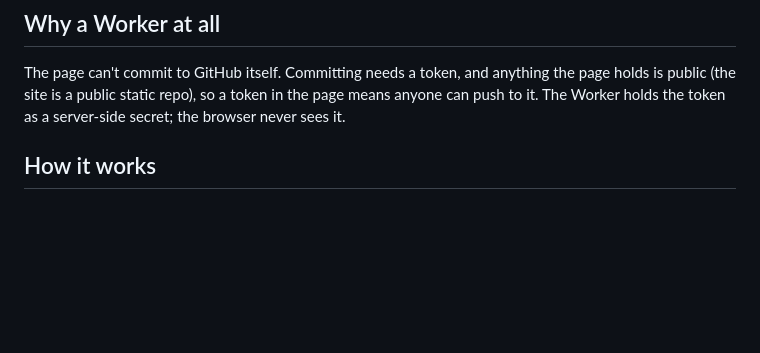
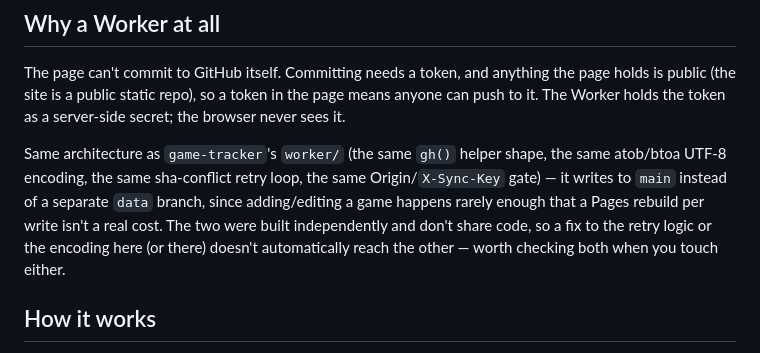
Before and after one commit to conflagarationman/steph-tv-tracker, a Markdown page: worker/README.md, the part around the change. GitHub-like rendering; blank space fills up the shorter version.

Commit message:
Cross-reference game-tracker's worker in the sync Worker README
Both trackers independently built the same static-site-plus-Worker
architecture (gh() helper, sha-conflict retry, atob/btoa encoding, Origin
gate). game-tracker's README already pointed here; add the reverse
pointer so a fix to one prompts a look at the other instead of drifting.

Co-Authored-By: Claude Sonnet 5 <noreply@anthropic.com>
Claude-Session: https://claude.ai/code/session_011nHnpTs65aXRiPuuWaN3we

```diff
--- a/worker/README.md
+++ b/worker/README.md
@@ -11,6 +11,14 @@ The page can't commit to GitHub itself. Committing needs a token, and anything t
 holds is public (the site is a public static repo), so a token in the page means anyone
 can push to it. The Worker holds the token as a server-side secret; the browser never
 sees it.
+
+Same architecture as `game-tracker`'s `worker/` (the same `gh()` helper shape, the same
+atob/btoa UTF-8 encoding, the same sha-conflict retry loop, the same Origin/`X-Sync-Key`
+gate) — it writes to `main` instead of a separate `data` branch, since adding/editing a
+game happens rarely enough that a Pages rebuild per write isn't a real cost. The two were
+built independently and don't share code, so a fix to the retry logic or the encoding
+here (or there) doesn't automatically reach the other — worth checking both when you
+touch either.
 
 ## How it works
 
```
